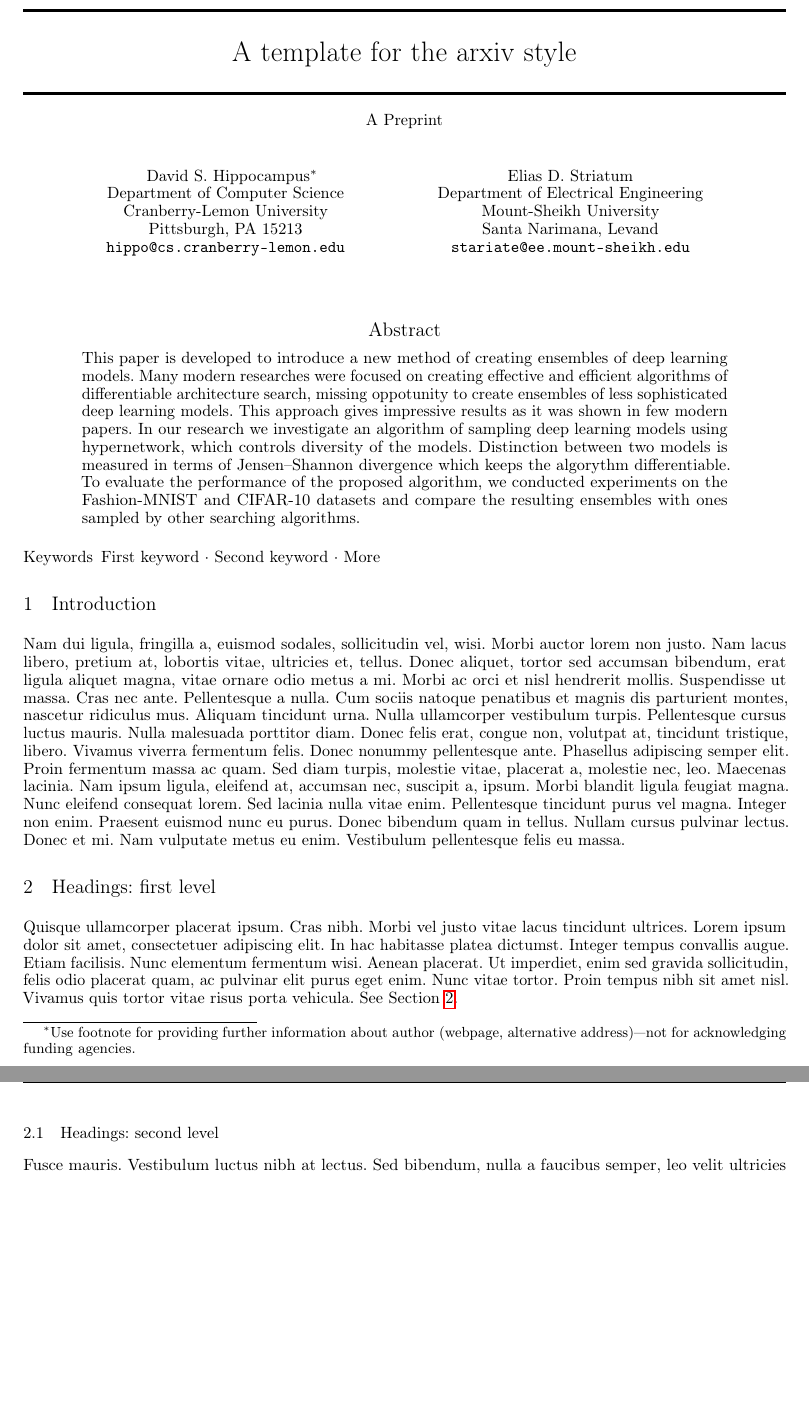
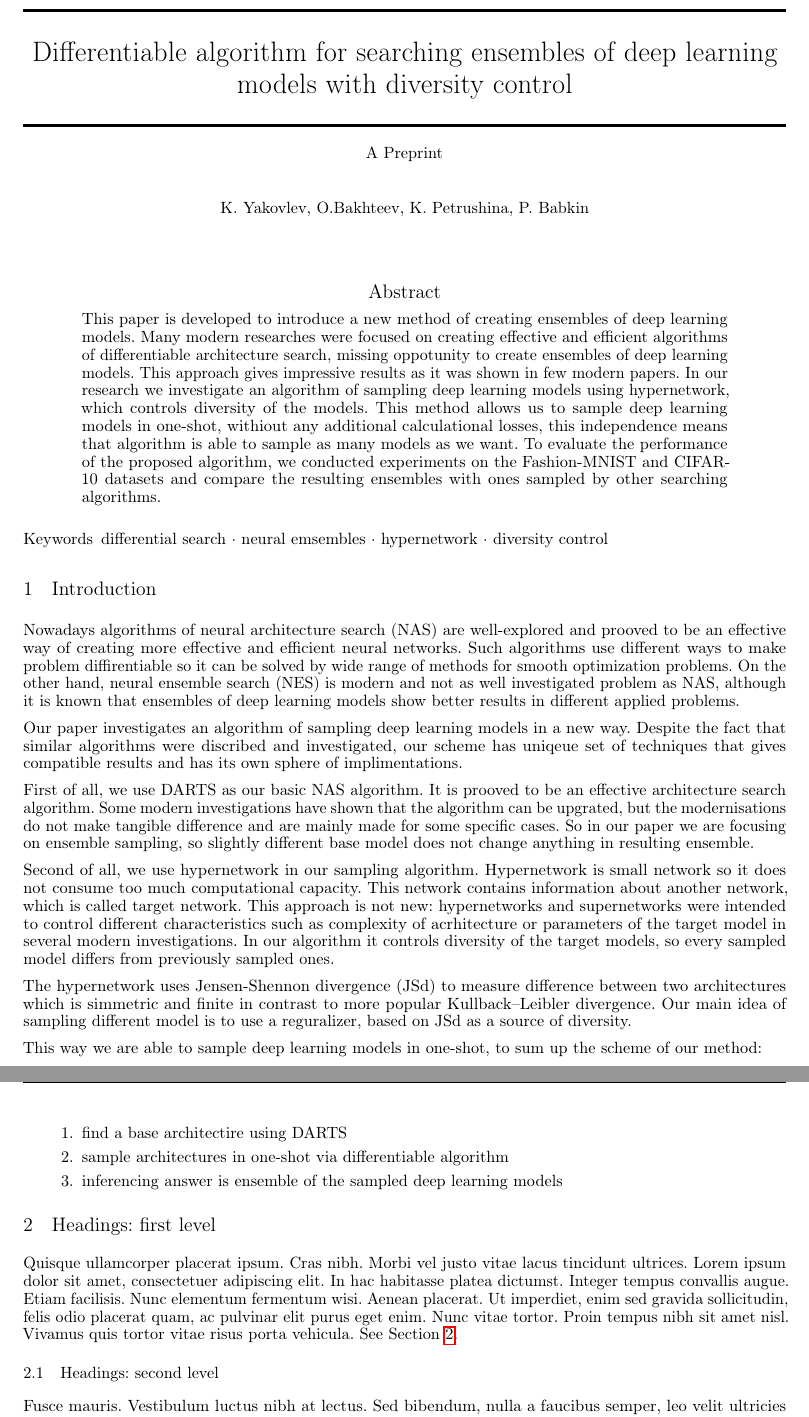
Before and after one commit to intsystems/2023-Project-120, a LaTeX paper (paper/main.tex): two parts of pages 1 and 2 of 3 before the commit and two parts of pages 1 and 2 of 4 after it, joined at a grey line, cut at the place of the change, the shorter picture padded with empty space. Compiled offline with pdfLaTeX.

Commit message:
intro v1.0

```diff
--- a/paper/main.tex
+++ b/paper/main.tex
@@ -16,22 +16,23 @@
 
 
 
-\title{A template for the \emph{arxiv} style}
+\title{Differentiable algorithm for searching ensembles of deep learning models with diversity control}
 
-\author{ David S.~Hippocampus\thanks{Use footnote for providing further
-		information about author (webpage, alternative
-		address)---\emph{not} for acknowledging funding agencies.} \\
-	Department of Computer Science\\
-	Cranberry-Lemon University\\
-	Pittsburgh, PA 15213 \\
-	\texttt{hippo@cs.cranberry-lemon.edu} \\
+\author{K. Yakovlev, O.Bakhteev, K. Petrushina, P. Babkin
+	%% David S.~Hippocampus\thanks{Use footnote for providing further
+	%%	information about author (webpage, alternative
+	%%	address)---\emph{not} for acknowledging funding agencies.} \\
+	%%Department of Computer Science\\
+	%%Cranberry-Lemon University\\
+	%%Pittsburgh, PA 15213 \\
+	%%\texttt{hippo@cs.cranberry-lemon.edu} \\
 	%% examples of more authors
-	\And
-	Elias D.~Striatum \\
-	Department of Electrical Engineering\\
-	Mount-Sheikh University\\
-	Santa Narimana, Levand \\
-	\texttt{stariate@ee.mount-sheikh.edu} \\
+	%%\And
+	%%Elias D.~Striatum \\
+	%%Department of Electrical Engineering\\
+	%%Mount-Sheikh University\\
+	%%Santa Narimana, Levand \\
+	%%\texttt{stariate@ee.mount-sheikh.edu} \\
 	%% \AND
 	%% Coauthor \\
 	%% Affiliation \\
@@ -50,15 +51,15 @@
 }
 \date{}
 
-\renewcommand{\shorttitle}{\textit{arXiv} Template}
+\renewcommand{\shorttitle}{differentiable ensembles search}
 
 %%% Add PDF metadata to help others organize their library
 %%% Once the PDF is generated, you can check the metadata with
 %%% $ pdfinfo template.pdf
 \hypersetup{
-pdftitle={A template for the arxiv style},
+pdftitle={Differentiable algorithm for searching ensembles of deep learning models with diversity control},
 pdfsubject={q-bio.NC, q-bio.QM},
-pdfauthor={David S.~Hippocampus, Elias D.~Striatum},
+pdfauthor={K. Yakovlev, O.Bakhteev, K. Petrushina, P. Babkin},
 pdfkeywords={First keyword, Second keyword, More},
 }
 
@@ -69,21 +70,52 @@ pdfkeywords={First keyword, Second keyword, More},
 
 This paper is developed to introduce a new method of creating ensembles of deep learning models.
 Many modern researches were focused on creating effective and efficient algorithms of differentiable architecture search,
-missing oppotunity to create ensembles of less sophisticated deep learning models. This approach gives impressive results
+missing oppotunity to create ensembles of deep learning models. This approach gives impressive results
 as it was shown in few modern papers. In our research we investigate an algorithm of sampling deep learning models using
-hypernetwork, which controls diversity of the models. Distinction between two models is measured in terms of Jensen–Shannon
-divergence which keeps the algorythm differentiable. To evaluate the performance of the proposed algorithm, we conducted
-experiments on the Fashion-MNIST and CIFAR-10 datasets and compare the resulting ensembles with ones sampled by other
-searching algorithms.
+hypernetwork, which controls diversity of the models. This method allows us to sample deep learning models in one-shot,
+withiout any additional calculational losses, this independence means that algorithm is able to sample as many models
+as we want. To evaluate the performance of the proposed algorithm, we conducted experiments on the Fashion-MNIST and CIFAR-10
+datasets and compare the resulting ensembles with ones sampled by other searching algorithms.
 
 \end{abstract}
 
 
-\keywords{First keyword \and Second keyword \and More}
+\keywords{ differential search \and neural emsembles \and hypernetwork \and diversity control }
 
 \section{Introduction}
-\lipsum[2]
-\lipsum[3]
+
+Nowadays algorithms of neural architecture search (NAS) are well-explored and prooved to be an effective way of creating
+more effective and efficient neural networks. Such algorithms use different ways to make problem diffirentiable so it can
+be solved by wide range of methods for smooth optimization problems. On the other hand, neural ensemble search (NES) is
+modern and not as well investigated problem as NAS, although it is known that ensembles of deep learning models show better
+results in different applied problems.
+
+Our paper investigates an algorithm of sampling deep learning models in a new way. Despite the fact that similar algorithms
+were discribed and investigated, our scheme has uniqeue set of techniques that gives compatible results and has its own sphere
+of implimentations.
+
+First of all, we use DARTS as our basic NAS algorithm. It is prooved to be an effective architecture search algorithm. Some
+modern investigations have shown that the algorithm can be upgrated, but the modernisations do not make tangible difference
+and are mainly made for some specific cases. So in our paper we are focusing on ensemble sampling, so slightly different base
+model does not change anything in resulting ensemble.
+
+Second of all, we use hypernetwork in our sampling algorithm. Hypernetwork is small network so it does not
+consume too much computational capacity. This network contains information about another network, which is called target network.
+This approach is not new: hypernetworks and supernetworks were intended to control different characteristics such as
+complexity of acrhitecture or parameters of the target model in several modern investigations. In our algorithm it controls
+diversity of the target models, so every sampled model differs from previously sampled ones.
+
+The hypernetwork uses Jensen-Shennon divergence (JSd) to measure difference between two architectures which is simmetric and finite
+in contrast to more popular Kullback–Leibler divergence. Our main idea of sampling different model is to use a reguralizer,
+based on JSd as a source of diversity.
+
+This way we are able to sample deep learning models in one-shot, to sum up the scheme of our method:
+\begin{enumerate}
+    \item find a base architectire using DARTS
+    \item sample architectures in one-shot via differentiable algorithm
+    \item inferencing answer is ensemble of the sampled deep learning models
+\end{enumerate}
+
 
 \section{Headings: first level}
 \label{sec:headings}
```
Also changed, not shown: paper/main.pdf.
